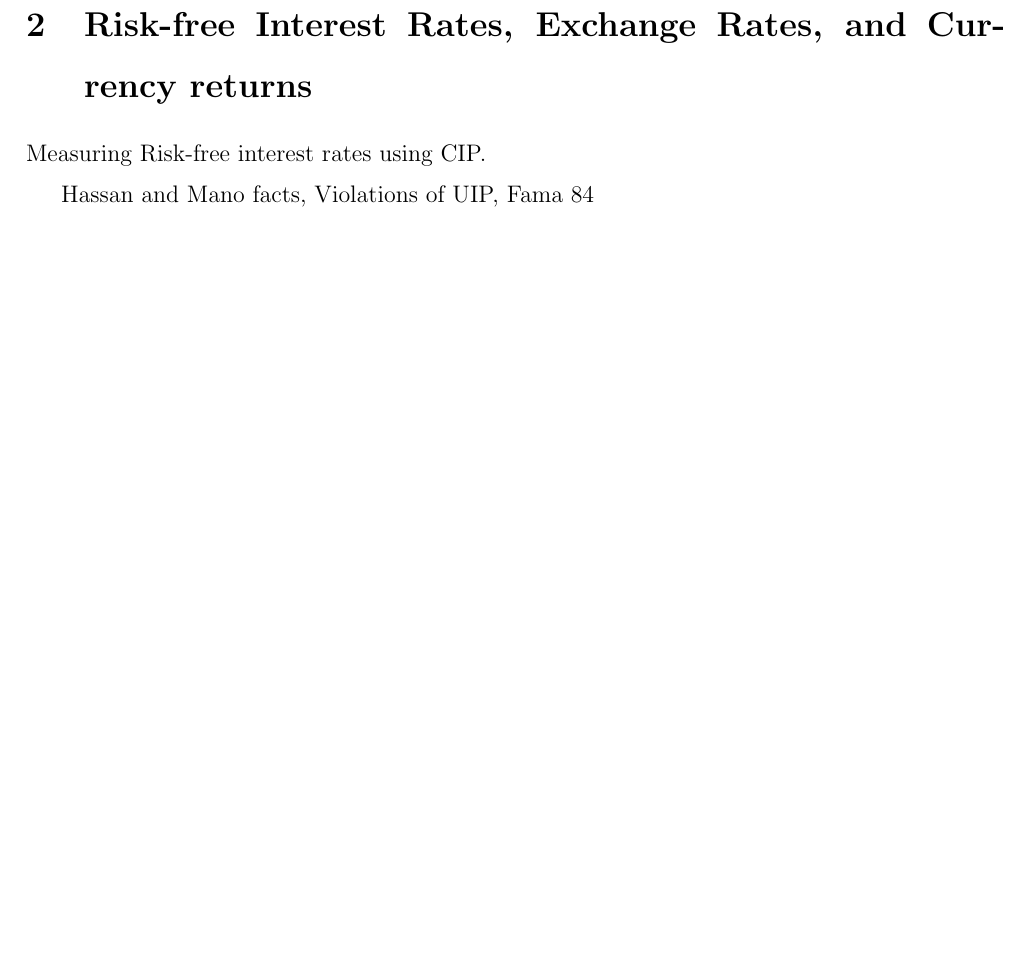
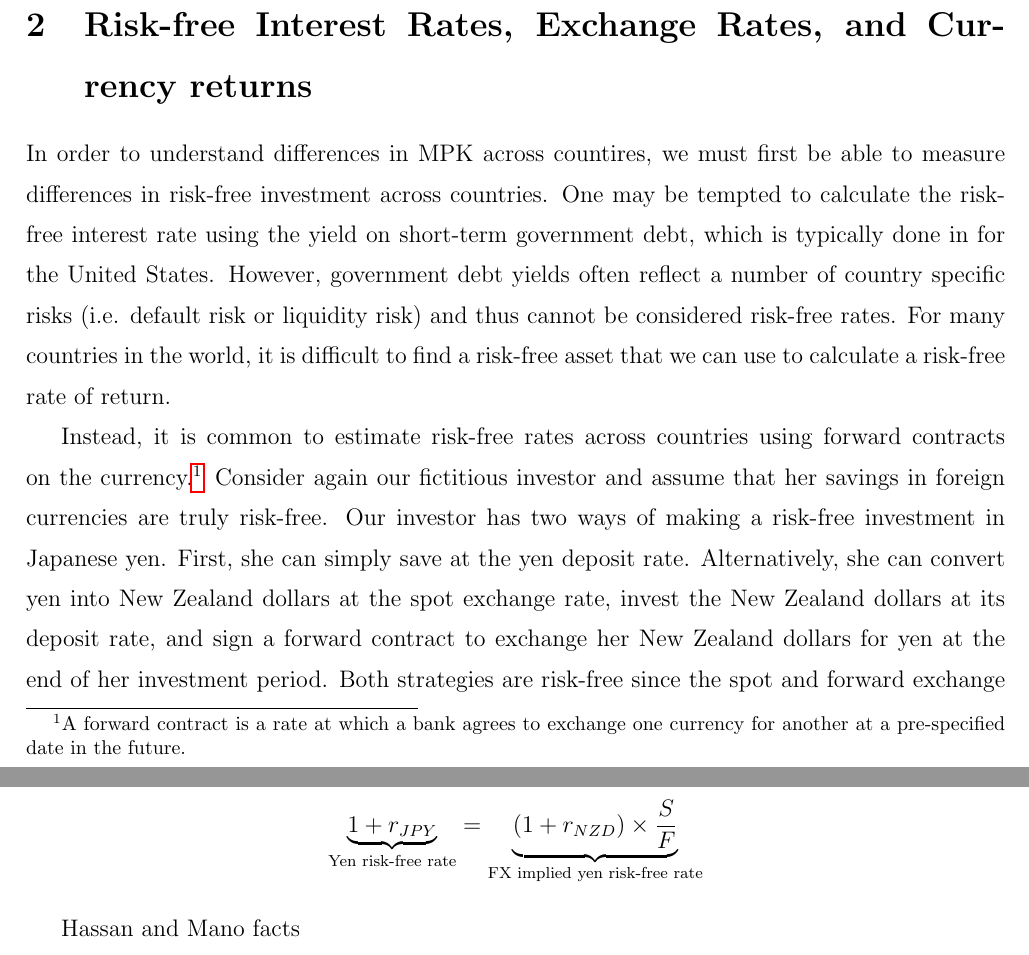
Before and after one commit to tonywtz/ARE, a LaTeX paper (main.tex): part of page 6 of 15 before the commit and two parts of pages 6 and 7 of 15 after it, the two joined at a grey line, cut so that both start at the same text, the shorter picture padded with empty space. Compiled offline with pdfLaTeX.

Commit message:
Initialized section 2.

```diff
--- a/main.tex
+++ b/main.tex
@@ -262,13 +262,39 @@ Dynamics, capital flows and risk
 \section{Risk-free Interest Rates, Exchange Rates, and Currency
   returns}
 
-Measuring Risk-free interest rates using CIP.
+In order to understand differences in MPK across countires, we must
+first be able to measure differences in risk-free investment across
+countries. One may be tempted to calculate the risk-free
+interest rate using the yield on short-term government debt, which is
+typically done in for the United States. However, government debt yields
+often reflect a number of country specific risks (i.e. default risk or
+liquidity risk) and thus cannot be considered risk-free rates. For
+many countries in the world, it is difficult to find a risk-free asset
+that we can use to calculate a risk-free rate of return.
 
+Instead, it is common to estimate risk-free rates across countries using
+forward contracts on the currency.\footnote{A forward contract is a rate
+at which a bank agrees to exchange one currency for another at a
+pre-specified date in the future.} Consider again our fictitious investor
+and assume that her savings in foreign currencies are truly risk-free.
+Our investor has two ways of making a risk-free investment in Japanese
+yen. First, she can simply save at the yen deposit rate. Alternatively,
+she can convert yen into New Zealand dollars at the spot exchange
+rate, invest the New Zealand dollars at its deposit rate, and sign a
+forward contract to exchange her New Zealand dollars for yen at the
+end of her investment period. Both strategies are risk-free
+since the spot and forward exchange rates are known today. Therefore,
+the two strategies must yield the same return:
+\begin{equation*}
+    \underbrace{1 + r_{JPY}}_{\text{Yen risk-free rate}}
+    = \underbrace{
+    (1 + r_{NZD}) \times \frac{S}{F}
+    }_{\text{FX implied yen risk-free rate}}
+\end{equation*}
 
+Hassan and Mano facts
 
-Hassan and Mano facts, Violations of UIP, Fama 84
-
-
+Violations of UIP, Fama 84 (?)
 
 \section{Interest Rate Differentials as Differences in Risk Premia}
 
```
